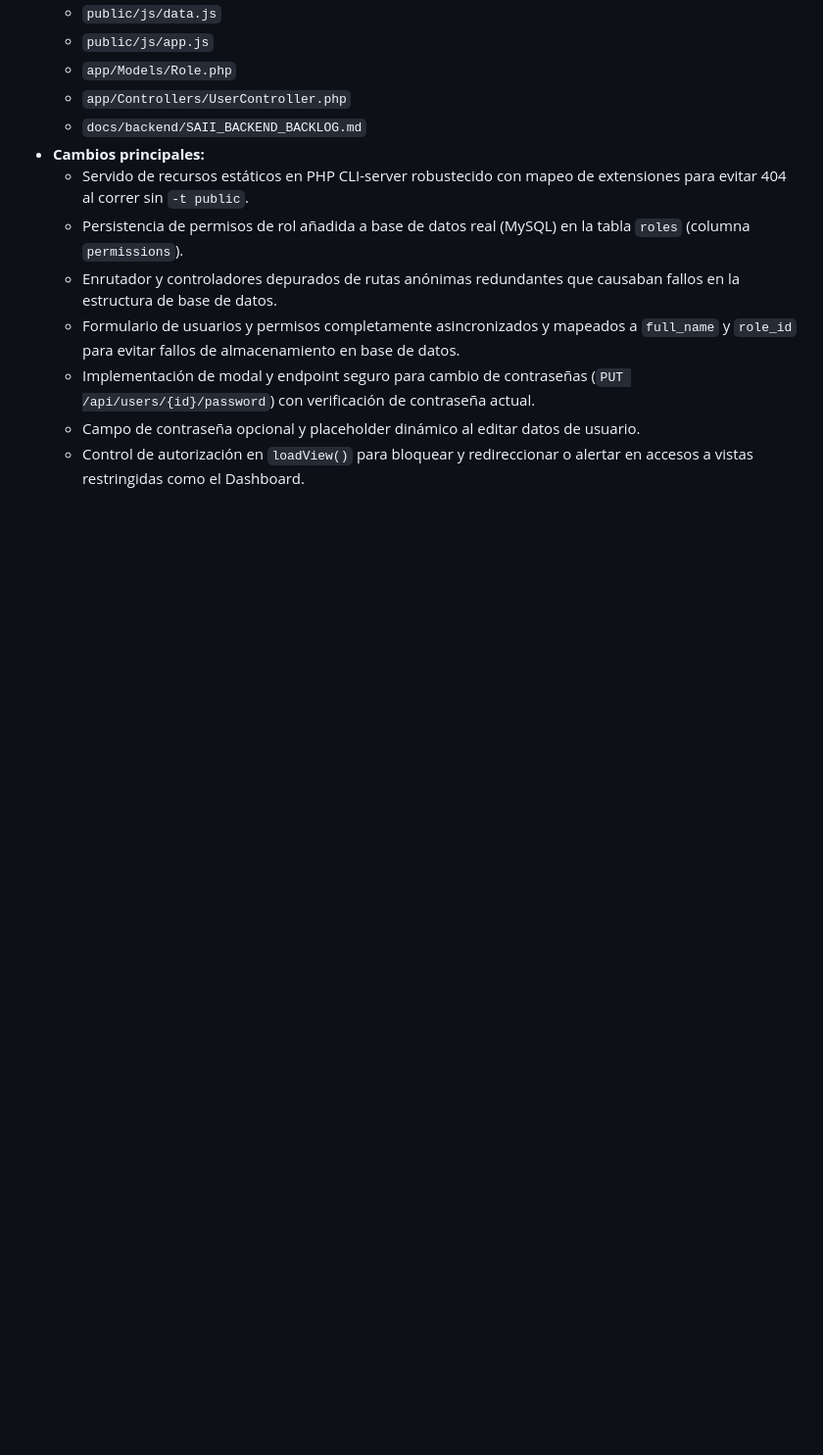
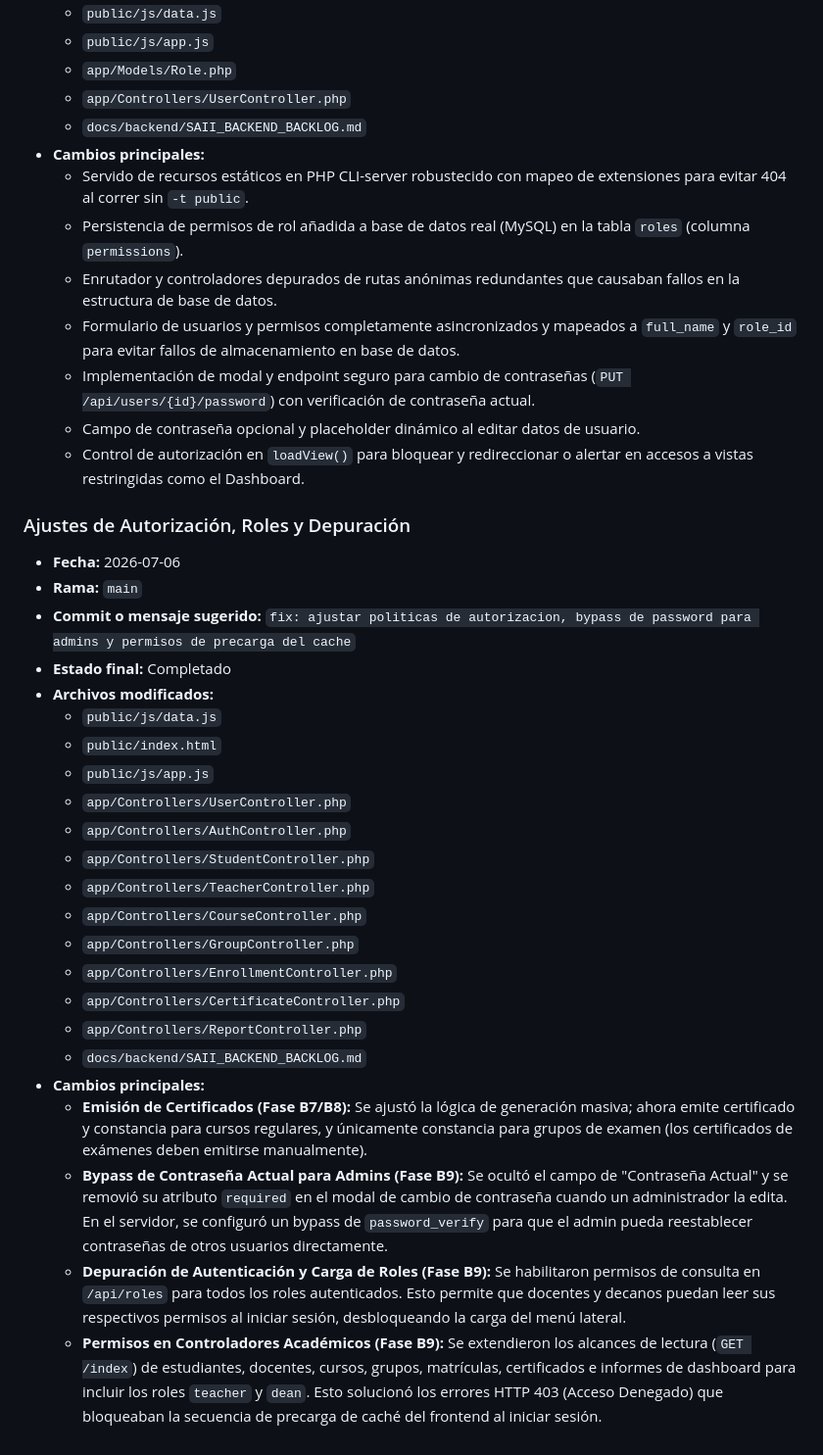
Before and after one commit to alexisgg1104/proy_nima, a Markdown page: docs/backend/SAII_BACKEND_BACKLOG.md, the part around the change. Shown at 98% size. Drawn GitHub-style; blank space fills up the shorter version.

Commit message:
docs: registrar resumen de ejecucion de ajustes de estabilidad y autorizacion de roles en backlog

```diff
--- a/docs/backend/SAII_BACKEND_BACKLOG.md
+++ b/docs/backend/SAII_BACKEND_BACKLOG.md
@@ -490,3 +490,28 @@ Estado: **Pendiente**.
   * Implementación de modal y endpoint seguro para cambio de contraseñas (`PUT /api/users/{id}/password`) con verificación de contraseña actual.
   * Campo de contraseña opcional y placeholder dinámico al editar datos de usuario.
   * Control de autorización en `loadView()` para bloquear y redireccionar o alertar en accesos a vistas restringidas como el Dashboard.
+
+### Ajustes de Autorización, Roles y Depuración
+- **Fecha:** 2026-07-06
+- **Rama:** `main`
+- **Commit o mensaje sugerido:** `fix: ajustar politicas de autorizacion, bypass de password para admins y permisos de precarga del cache`
+- **Estado final:** Completado
+- **Archivos modificados:**
+  * `public/js/data.js`
+  * `public/index.html`
+  * `public/js/app.js`
+  * `app/Controllers/UserController.php`
+  * `app/Controllers/AuthController.php`
+  * `app/Controllers/StudentController.php`
+  * `app/Controllers/TeacherController.php`
+  * `app/Controllers/CourseController.php`
+  * `app/Controllers/GroupController.php`
+  * `app/Controllers/EnrollmentController.php`
+  * `app/Controllers/CertificateController.php`
+  * `app/Controllers/ReportController.php`
+  * `docs/backend/SAII_BACKEND_BACKLOG.md`
+- **Cambios principales:**
+  * **Emisión de Certificados (Fase B7/B8):** Se ajustó la lógica de generación masiva; ahora emite certificado y constancia para cursos regulares, y únicamente constancia para grupos de examen (los certificados de exámenes deben emitirse manualmente).
+  * **Bypass de Contraseña Actual para Admins (Fase B9):** Se ocultó el campo de "Contraseña Actual" y se removió su atributo `required` en el modal de cambio de contraseña cuando un administrador la edita. En el servidor, se configuró un bypass de `password_verify` para que el admin pueda reestablecer contraseñas de otros usuarios directamente.
+  * **Depuración de Autenticación y Carga de Roles (Fase B9):** Se habilitaron permisos de consulta en `/api/roles` para todos los roles autenticados. Esto permite que docentes y decanos puedan leer sus respectivos permisos al iniciar sesión, desbloqueando la carga del menú lateral.
+  * **Permisos en Controladores Académicos (Fase B9):** Se extendieron los alcances de lectura (`GET /index`) de estudiantes, docentes, cursos, grupos, matrículas, certificados e informes de dashboard para incluir los roles `teacher` y `dean`. Esto solucionó los errores HTTP 403 (Acceso Denegado) que bloqueaban la secuencia de precarga de caché del frontend al iniciar sesión.
```
